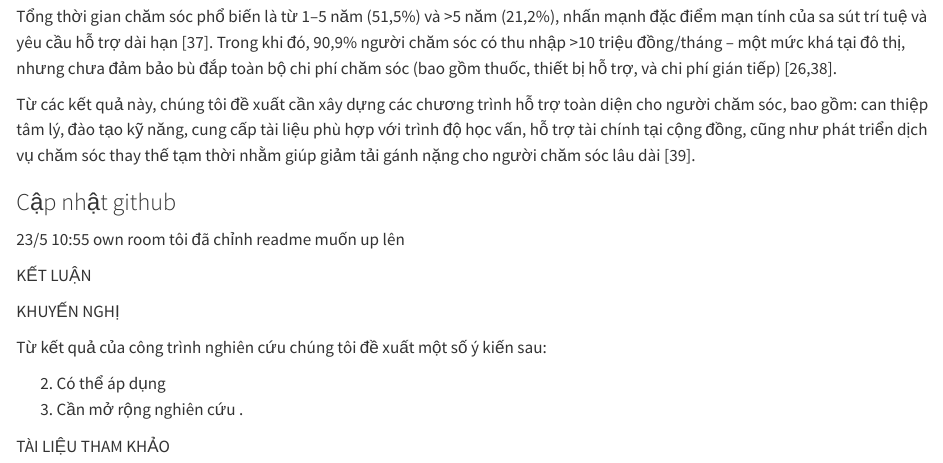
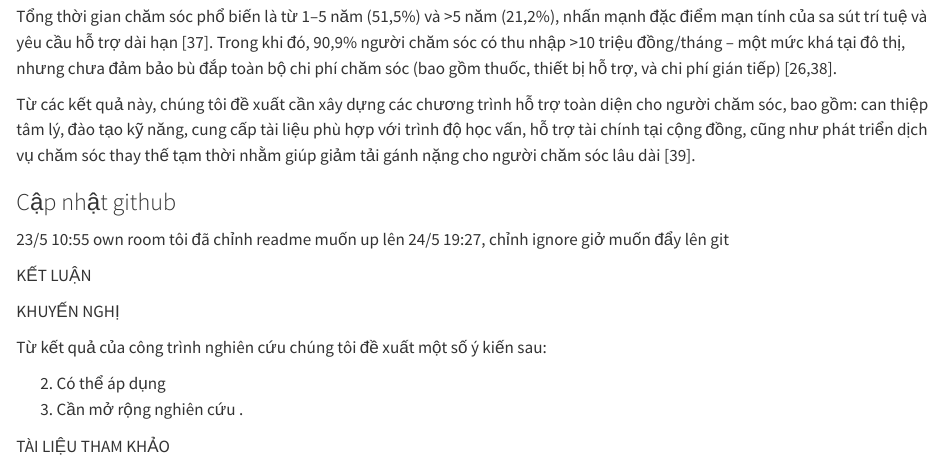
Before and after one commit to henrydoth/bs_Loan, a Quarto document (bs_loan_quarto_output.qmd): the page in a window 1100 px wide, from 1760 px down. Rendered offline with R 4.5, knitr and Pandoc in place of Quarto, with nearby package versions; drawn as R Markdown's standard HTML page in place of the format the file asks for; some code elsewhere in the file could not run offline; long lines of code are wrapped.

Commit message:
Cập nhật nội dung file bs_loan_quarto_output.qmd

```diff
--- a/bs_loan_quarto_output.qmd
+++ b/bs_loan_quarto_output.qmd
@@ -1014,6 +1014,7 @@ Từ các kết quả này, chúng tôi đề xuất cần xây dựng các chư
 
 ### Cập nhật github
 23/5 10:55 own room tôi đã chỉnh readme muốn up lên
+24/5 19:27, chỉnh ignore giở muốn đẩy lên git
 
 
 
```
